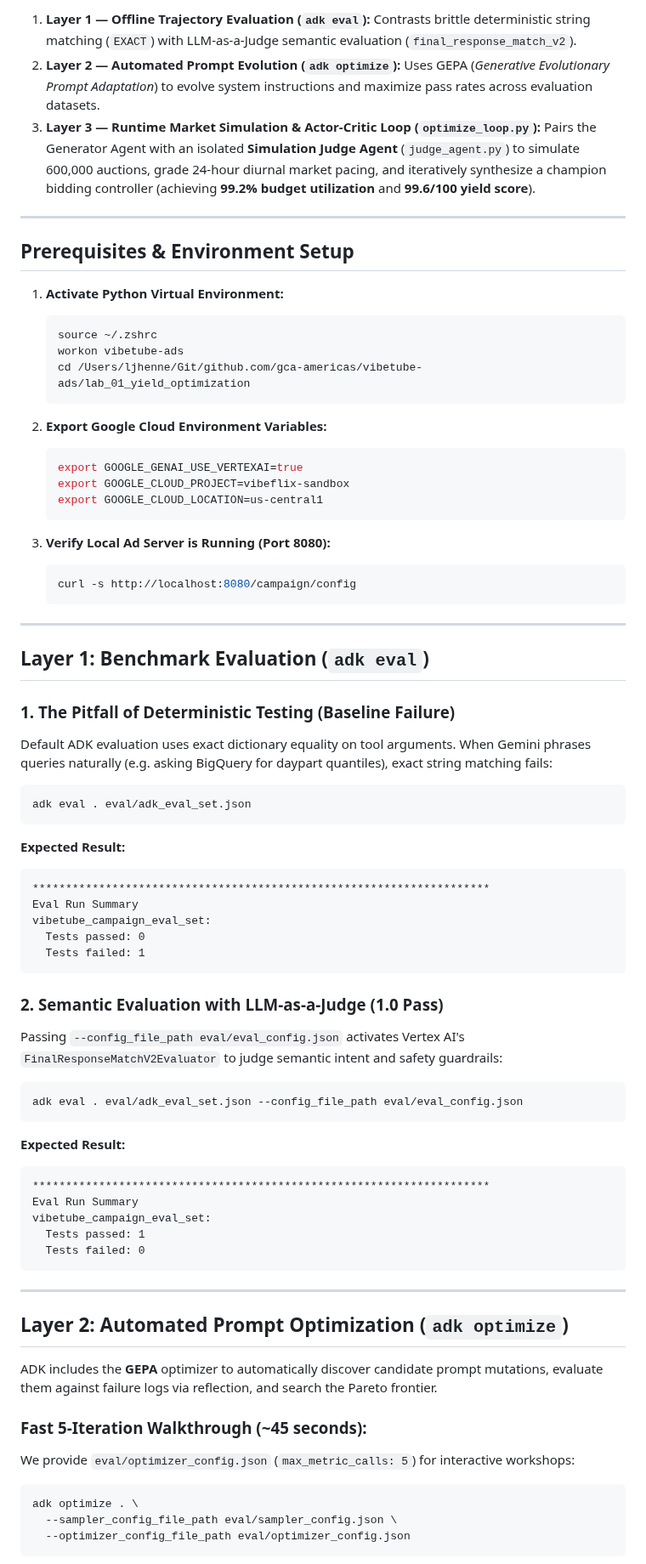
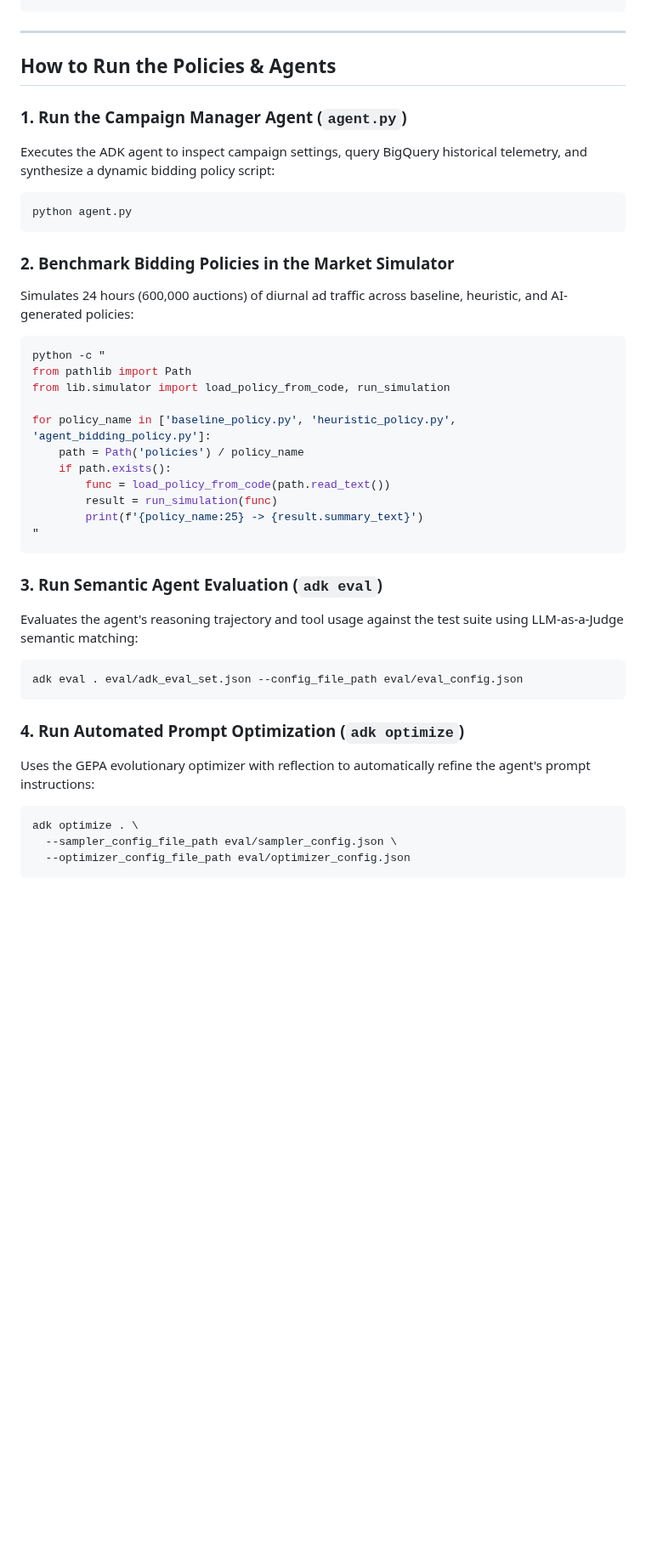
Before and after one commit to gca-americas/vibetube-ads, a Markdown page: lab_01_yield_optimization/README.md, the part around one of its changes. Shown at 85% size. Rendered like a GitHub page; blank space fills up the shorter version.

Commit message:
docs(yield_optimization): tighten README to concise high-level guide with generated architecture diagram

````diff
--- a/lab_01_yield_optimization/README.md
+++ b/lab_01_yield_optimization/README.md
@@ -30,79 +21,42 @@ flowchart TD
 ```
-
-1. **Layer 1 — Offline Trajectory Evaluation (`adk eval`):** Contrasts brittle deterministic string matching (`EXACT`) with LLM-as-a-Judge semantic evaluation (`final_response_match_v2`).
-2. **Layer 2 — Automated Prompt Evolution (`adk optimize`):** Uses GEPA (*Generative Evolutionary Prompt Adaptation*) to evolve system instructions and maximize pass rates across evaluation datasets.
-3. **Layer 3 — Runtime Market Simulation & Actor-Critic Loop (`optimize_loop.py`):** Pairs the Generator Agent with an isolated **Simulation Judge Agent** (`judge_agent.py`) to simulate 600,000 auctions, grade 24-hour diurnal market pacing, and iteratively synthesize a champion bidding controller (achieving **99.2% budget utilization** and **99.6/100 yield score**).
 
 ---
 
-## Prerequisites & Environment Setup
+## How to Run the Policies & Agents
 
-1. **Activate Python Virtual Environment:**
-   ```bash
-   source ~/.zshrc
-   workon vibetube-ads
-   cd /Users/ljhenne/Git/github.com/gca-americas/vibetube-ads/lab_01_yield_optimization
-   ```
-
-2. **Export Google Cloud Environment Variables:**
-   ```bash
-   export GOOGLE_GENAI_USE_VERTEXAI=true
-   export GOOGLE_CLOUD_PROJECT=vibeflix-sandbox
-   export GOOGLE_CLOUD_LOCATION=us-central1
-   ```
-
-3. **Verify Local Ad Server is Running (Port 8080):**
-   ```bash
-   curl -s http://localhost:8080/campaign/config
-   ```
-
----
-
-## Layer 1: Benchmark Evaluation (`adk eval`)
-
-### 1. The Pitfall of Deterministic Testing (Baseline Failure)
-
-Default ADK evaluation uses exact dictionary equality on tool arguments. When Gemini phrases queries naturally (e.g. asking BigQuery for daypart quantiles), exact string matching fails:
+### 1. Run the Campaign Manager Agent (`agent.py`)
+Executes the ADK agent to inspect campaign settings, query BigQuery historical telemetry, and synthesize a dynamic bidding policy script:
 
 ```bash
-adk eval . eval/adk_eval_set.json
+python agent.py
 ```
 
-**Expected Result:**
-```text
-*********************************************************************
-Eval Run Summary
-vibetube_campaign_eval_set:
-  Tests passed: 0
-  Tests failed: 1
+### 2. Benchmark Bidding Policies in the Market Simulator
+Simulates 24 hours (600,000 auctions) of diurnal ad traffic across baseline, heuristic, and AI-generated policies:
+
+```bash
+python -c "
+from pathlib import Path
+from lib.simulator import load_policy_from_code, run_simulation
+
+for policy_name in ['baseline_policy.py', 'heuristic_policy.py', 'agent_bidding_policy.py']:
+    path = Path('policies') / policy_name
+    if path.exists():
+        func = load_policy_from_code(path.read_text())
+        result = run_simulation(func)
+        print(f'{policy_name:25} -> {result.summary_text}')
+"
 ```
 
-### 2. Semantic Evaluation with LLM-as-a-Judge (1.0 Pass)
-
-Passing `--config_file_path eval/eval_config.json` activates Vertex AI's `FinalResponseMatchV2Evaluator` to judge semantic intent and safety guardrails:
+### 3. Run Semantic Agent Evaluation (`adk eval`)
+Evaluates the agent's reasoning trajectory and tool usage against the test suite using LLM-as-a-Judge semantic matching:
 
 ```bash
 adk eval . eval/adk_eval_set.json --config_file_path eval/eval_config.json
 ```
 
-**Expected Result:**
-```text
-*********************************************************************
-Eval Run Summary
-vibetube_campaign_eval_set:
-  Tests passed: 1
-  Tests failed: 0
-```
-
----
-
-## Layer 2: Automated Prompt Optimization (`adk optimize`)
-
-ADK includes the **GEPA** optimizer to automatically discover candidate prompt mutations, evaluate them against failure logs via reflection, and search the Pareto frontier.
-
-### Fast 5-Iteration Walkthrough (~45 seconds):
-
-We provide `eval/optimizer_config.json` (`max_metric_calls: 5`) for interactive workshops:
+### 4. Run Automated Prompt Optimization (`adk optimize`)
+Uses the GEPA evolutionary optimizer with reflection to automatically refine the agent's prompt instructions:
 
 ```bash
 adk optimize . \
````
Also changed, not shown: other parts of lab_01_yield_optimization/README.md (+38 -121 lines), lab_01_yield_optimization/architecture.jpg (added).
